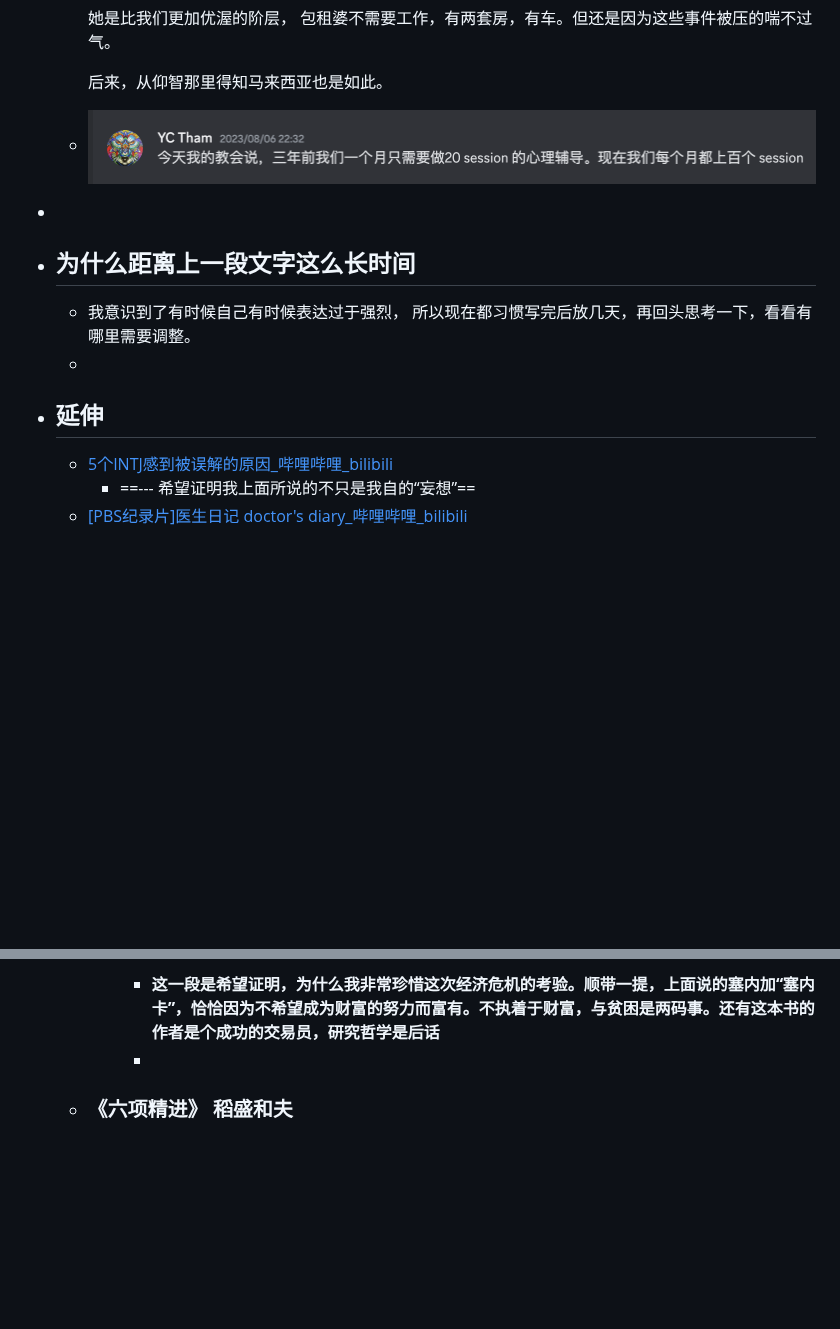
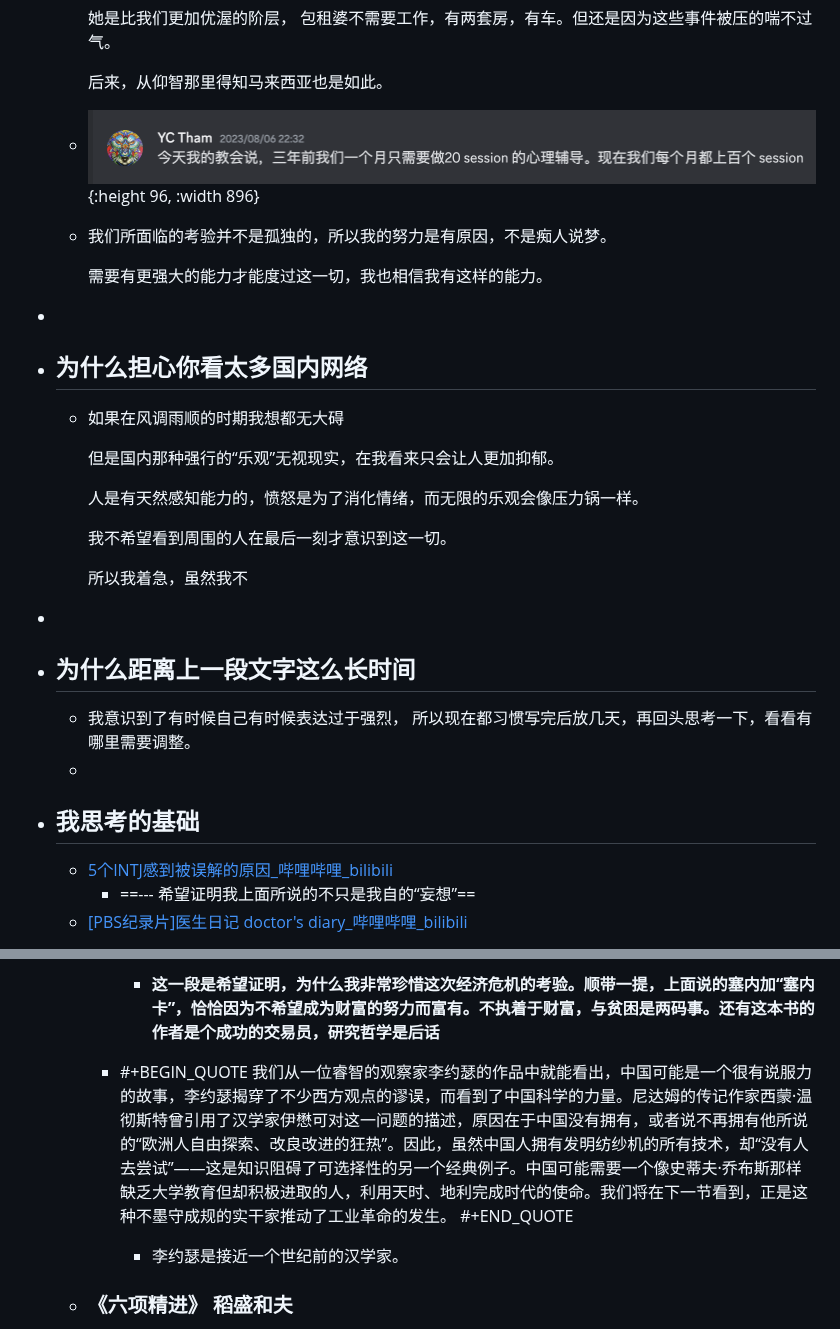
Before and after one commit to jojotabako/qin, a Markdown page: pages/发现了自己的人格属性.md, 2 parts joined by grey strips. Drawn GitHub-style; blank space fills up the shorter version.

Commit message:
Auto saved by Logseq

```diff
--- a/pages/发现了自己的人格属性.md
+++ b/pages/发现了自己的人格属性.md
@@ -130,12 +130,26 @@ public:: true
 	  她是比我们更加优渥的阶层， 包租婆不需要工作，有两套房，有车。但还是因为这些事件被压的喘不过气。
 
 	  后来，从仰智那里得知马来西亚也是如此。
-	- ![image.png](../assets/image_1693837752192_0.png)
+	- ![image.png](../assets/image_1693837752192_0.png){:height 96, :width 896}
+	- 我们所面临的考验并不是孤独的，所以我的努力是有原因，不是痴人说梦。
+
+	  需要有更强大的能力才能度过这一切，我也相信我有这样的能力。
+-
+- ## 为什么担心你看太多国内网络
+	- 如果在风调雨顺的时期我想都无大碍
+
+	  但是国内那种强行的“乐观”无视现实，在我看来只会让人更加抑郁。
+
+	  人是有天然感知能力的，愤怒是为了消化情绪，而无限的乐观会像压力锅一样。
+
+	  我不希望看到周围的人在最后一刻才意识到这一切。
+
+	  所以我着急，虽然我不
 -
 - ## 为什么距离上一段文字这么长时间
 	- 我意识到了有时候自己有时候表达过于强烈， 所以现在都习惯写完后放几天，再回头思考一下，看看有哪里需要调整。
 	-
-- ## 延伸
+- ## 我思考的基础
 	- [5个INTJ感到被误解的原因_哔哩哔哩_bilibili](https://www.bilibili.com/video/BV1zN411i73T)
 		- ==--- 希望证明我上面所说的不只是我自的“妄想”==
 	- [[PBS纪录片]医生日记 doctor's diary_哔哩哔哩_bilibili](https://www.bilibili.com/video/BV11s411Z78P)
@@ -170,7 +184,10 @@ public:: true
 		  成功带来了不对称性：你现在失去的远远多于你得到的。因而，你会显得脆弱。让我们回到达摩克利斯之剑的故事。对他来说，没有什么好消息，只有接二连三的坏消息。当你成为富翁后，失去财富的痛苦要远超你获得额外财富的喜悦，于是，你开始生活在持续的情绪威胁下。富有的人容易受财富所累，因为他的财富会控制他，让他失败，导致他应激激素中的血清浓度升高，降低他的幽默感，甚至可能导致鼻尖上长出汗毛等诸如此类的不良反应。塞内加认识到，财富会让我们担心不利因素，因此，依赖于它会让我们自己背上沉重的负担。更糟糕的是，依赖于具体情况（或者说具体情况带来的情绪），会让我们成为身外之物的奴隶。
 		  #+END_QUOTE
 			- **这一段是希望证明，为什么我非常珍惜这次经济危机的考验。顺带一提，上面说的塞内加“塞内卡”，恰恰因为不希望成为财富的努力而富有。不执着于财富，与贫困是两码事。还有这本书的作者是个成功的交易员，研究哲学是后话**
-			-
+		- #+BEGIN_QUOTE
+		  我们从一位睿智的观察家李约瑟的作品中就能看出，中国可能是一个很有说服力的故事，李约瑟揭穿了不少西方观点的谬误，而看到了中国科学的力量。尼达姆的传记作家西蒙·温彻斯特曾引用了汉学家伊懋可对这一问题的描述，原因在于中国没有拥有，或者说不再拥有他所说的“欧洲人自由探索、改良改进的狂热”。因此，虽然中国人拥有发明纺纱机的所有技术，却“没有人去尝试”——这是知识阻碍了可选择性的另一个经典例子。中国可能需要一个像史蒂夫·乔布斯那样缺乏大学教育但却积极进取的人，利用天时、地利完成时代的使命。我们将在下一节看到，正是这种不墨守成规的实干家推动了工业革命的发生。
+		  #+END_QUOTE
+			- 李约瑟是接近一个世纪前的汉学家。
 	- ### 《六项精进》 稻盛和夫
 		- #+BEGIN_QUOTE
 		  看看世界上那些伟大的发明家，那些开发出划时代的新产品、新技术的人们，我们就会发现，他们都付出了不亚于任何人的努力，他们在辛勤工作、苦苦思索中获得灵感。懒惰获得成功，投机取巧带来发明创造，世界上没有这样的人。从这个事实看，我坚信，竭尽全力、作出不亚于任何人的努力，就一定会给我们的事业和人生带来丰厚的回报。
```
